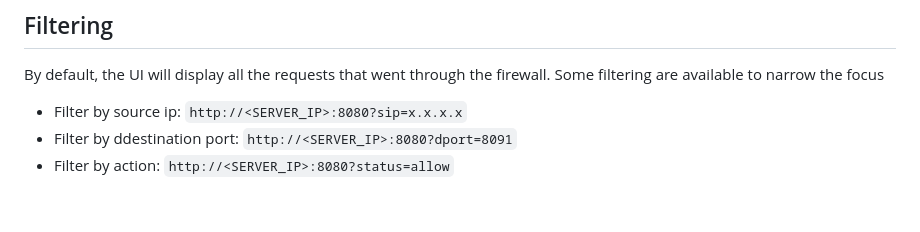
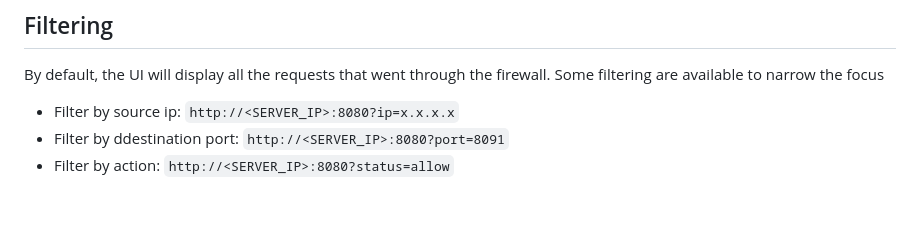
Before and after one commit to eclipsevortex/SubVortex, a Markdown page: ui/firewall/README.md, the part around the change. GitHub-like rendering.

```diff
--- a/ui/firewall/README.md
+++ b/ui/firewall/README.md
@@ -91,8 +91,8 @@ Then, you can use `https://www.base64decode.org/` to decode the encoded content.
 
 By default, the UI will display all the requests that went through the firewall. Some filtering are available to narrow the focus
 
-- Filter by source ip: `http://<SERVER_IP>:8080?sip=x.x.x.x`
-- Filter by ddestination port: `http://<SERVER_IP>:8080?dport=8091`
+- Filter by source ip: `http://<SERVER_IP>:8080?ip=x.x.x.x`
+- Filter by ddestination port: `http://<SERVER_IP>:8080?port=8091`
 - Filter by action: `http://<SERVER_IP>:8080?status=allow`
 
 <br />
```
